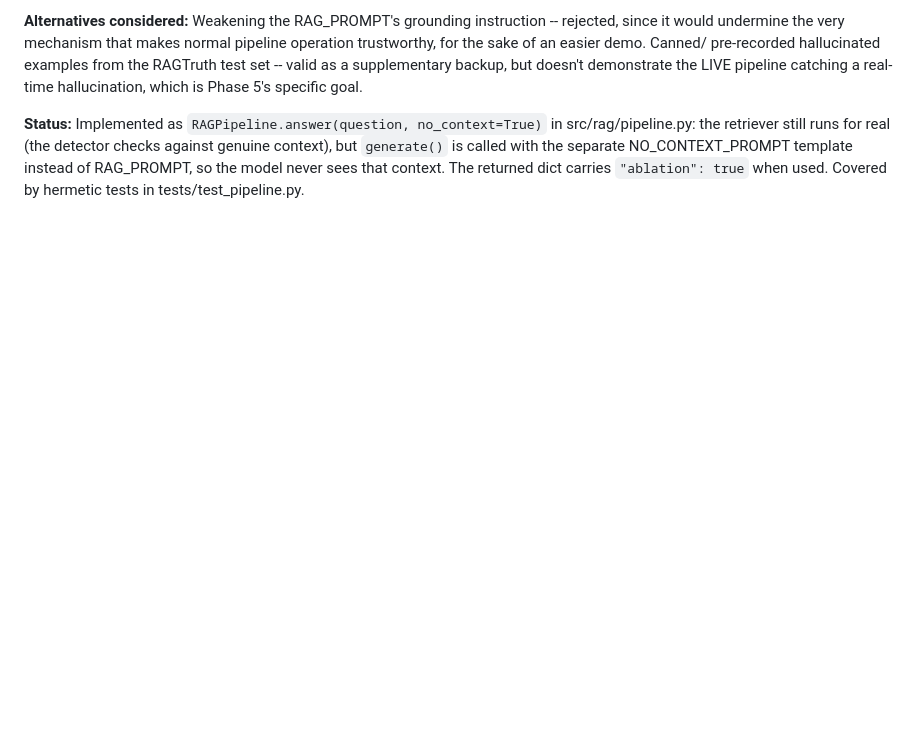
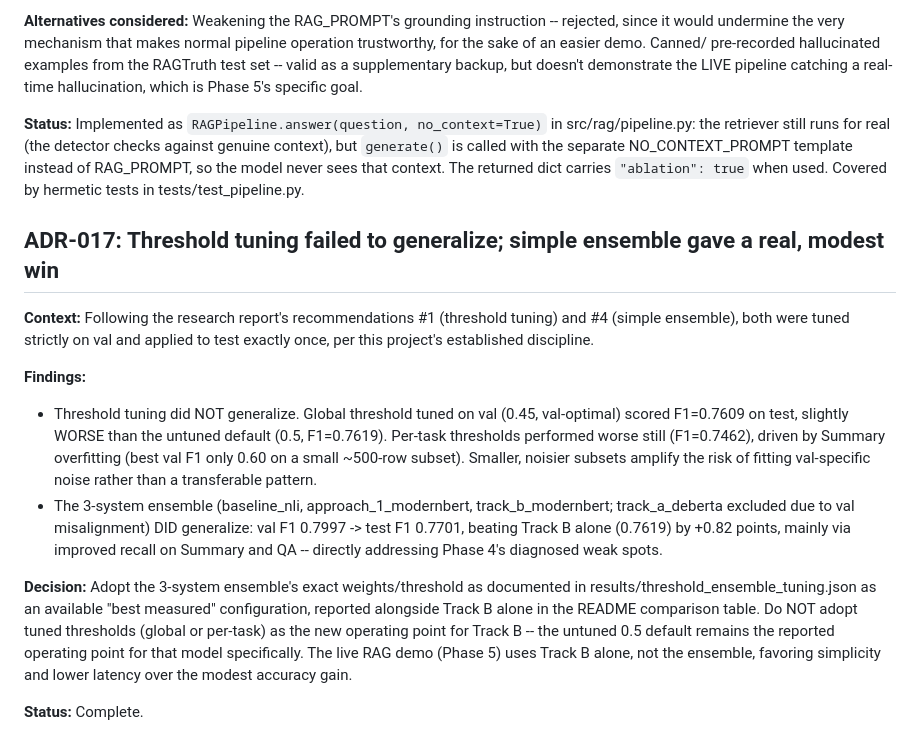
Before and after one commit to hugoomez/rag-hallucination-detector, a Markdown page: docs/decisions.md, the part around the change. Drawn GitHub-style; blank space fills up the shorter version.

Commit message:
docs: add ADR-017 (threshold tuning / ensemble findings)

```diff
--- a/docs/decisions.md
+++ b/docs/decisions.md
@@ -565,3 +565,33 @@ against genuine context), but `generate()` is called with the separate
 NO_CONTEXT_PROMPT template instead of RAG_PROMPT, so the model never sees
 that context. The returned dict carries `"ablation": true` when used.
 Covered by hermetic tests in tests/test_pipeline.py.
+
+## ADR-017: Threshold tuning failed to generalize; simple ensemble gave a real, modest win
+
+**Context:** Following the research report's recommendations #1 (threshold
+tuning) and #4 (simple ensemble), both were tuned strictly on val and applied
+to test exactly once, per this project's established discipline.
+
+**Findings:**
+- Threshold tuning did NOT generalize. Global threshold tuned on val (0.45,
+  val-optimal) scored F1=0.7609 on test, slightly WORSE than the untuned
+  default (0.5, F1=0.7619). Per-task thresholds performed worse still
+  (F1=0.7462), driven by Summary overfitting (best val F1 only 0.60 on a
+  small ~500-row subset). Smaller, noisier subsets amplify the risk of
+  fitting val-specific noise rather than a transferable pattern.
+- The 3-system ensemble (baseline_nli, approach_1_modernbert,
+  track_b_modernbert; track_a_deberta excluded due to val misalignment) DID
+  generalize: val F1 0.7997 -> test F1 0.7701, beating Track B alone (0.7619)
+  by +0.82 points, mainly via improved recall on Summary and QA -- directly
+  addressing Phase 4's diagnosed weak spots.
+
+**Decision:** Adopt the 3-system ensemble's exact weights/threshold as
+documented in results/threshold_ensemble_tuning.json as an available
+"best measured" configuration, reported alongside Track B alone in the
+README comparison table. Do NOT adopt tuned thresholds (global or per-task)
+as the new operating point for Track B -- the untuned 0.5 default remains
+the reported operating point for that model specifically. The live RAG
+demo (Phase 5) uses Track B alone, not the ensemble, favoring simplicity
+and lower latency over the modest accuracy gain.
+
+**Status:** Complete.
```
